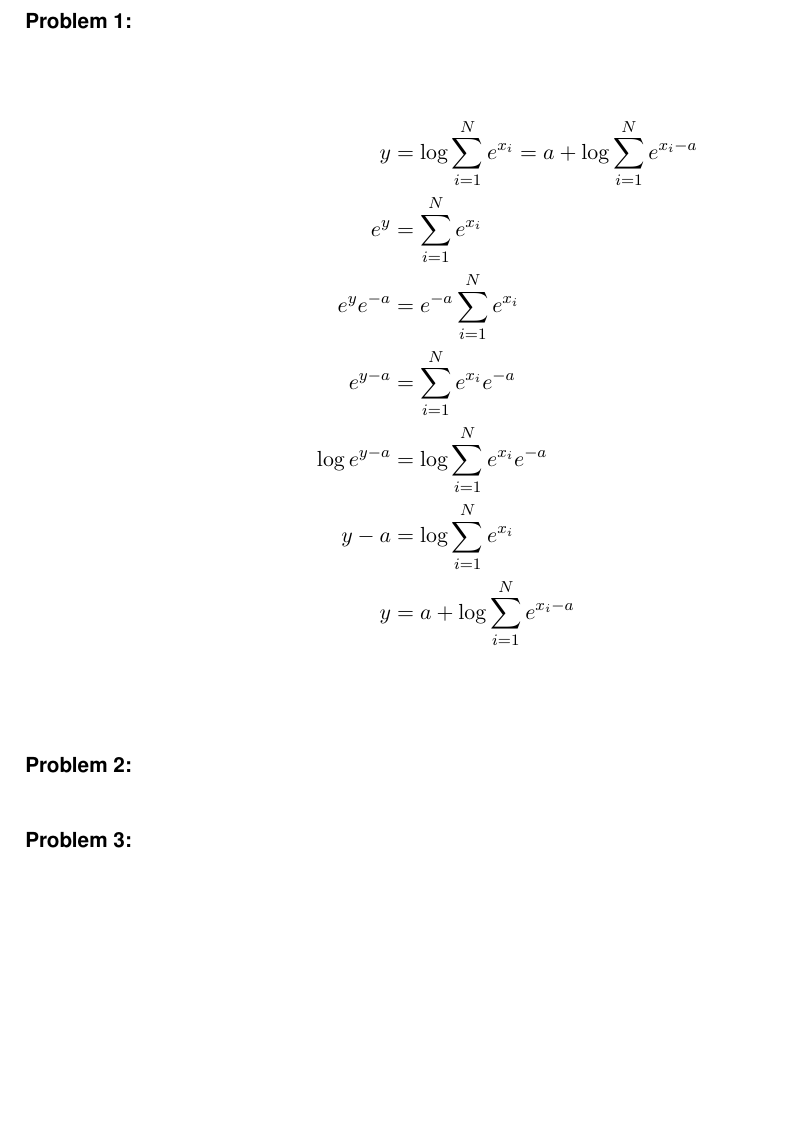
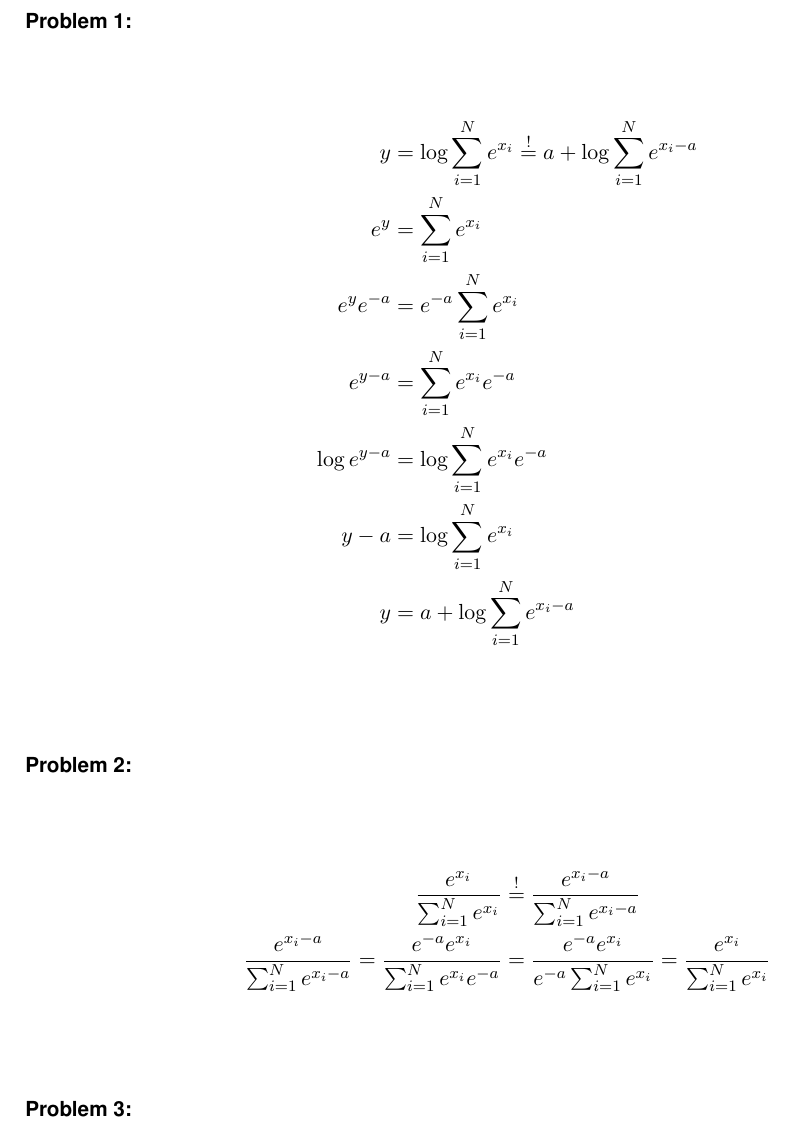
Before and after one commit to MarcelBruckner-TUMProjects/Machine-Learning, a LaTeX problem sheet (exercise_09/exercise.tex): part of page 2 of 3, cut so that both start at the same text, the shorter picture padded with empty space. Compiled offline with pdfLaTeX.

Commit message:
Exercise_09 Problem_2 done

```diff
--- a/exercise_09/exercise.tex
+++ b/exercise_09/exercise.tex
@@ -30,7 +30,7 @@
 %
 \begin{flushleft}
 \begin{align*}
-y &= \log \sum_{i=1}^{N}e^{x_i} = a + \log \sum_{i=1}^{N}e^{x_i-a}\\
+y &= \log \sum_{i=1}^{N}e^{x_i} \stackrel{!}{=} a + \log \sum_{i=1}^{N}e^{x_i-a}\\
 e^y &= \sum_{i=1}^{N}e^{x_i}\\
 e^y e^{-a} &= e^{-a} \sum_{i=1}^{N}e^{x_i}\\
 e^{y-a} &= \sum_{i=1}^{N}e^{x_i} e^{-a} \\
@@ -43,6 +43,16 @@ y &= a + \log \sum_{i=1}^{N}e^{x_i - a}\\
 %
 \Problem{2}
 %
+\begin{flushleft}
+\begin{align*}
+\frac{e^{x_i}}{\sum^{N}_{i=1} e^{x_i}} &\stackrel{!}{=}
+\frac{e^{x_{i}-a}}{\sum^{N}_{i=1} e^{x_i - a}}\\
+\frac{e^{x_{i}-a}}{\sum^{N}_{i=1} e^{x_i - a}} =
+\frac{e^{-a}e^{x_{i}}}{\sum^{N}_{i=1} e^{x_i} e^{-a}} &=
+\frac{e^{-a}e^{x_{i}}}{e^{-a} \sum^{N}_{i=1} e^{x_i}} =
+\frac{e^{x_i}}{\sum^{N}_{i=1} e^{x_i}}\\
+\end{align*}
+\end{flushleft}
 %
 %
 \Problem{3}
```
Also changed, not shown: exercise_09/exercise.pdf.
